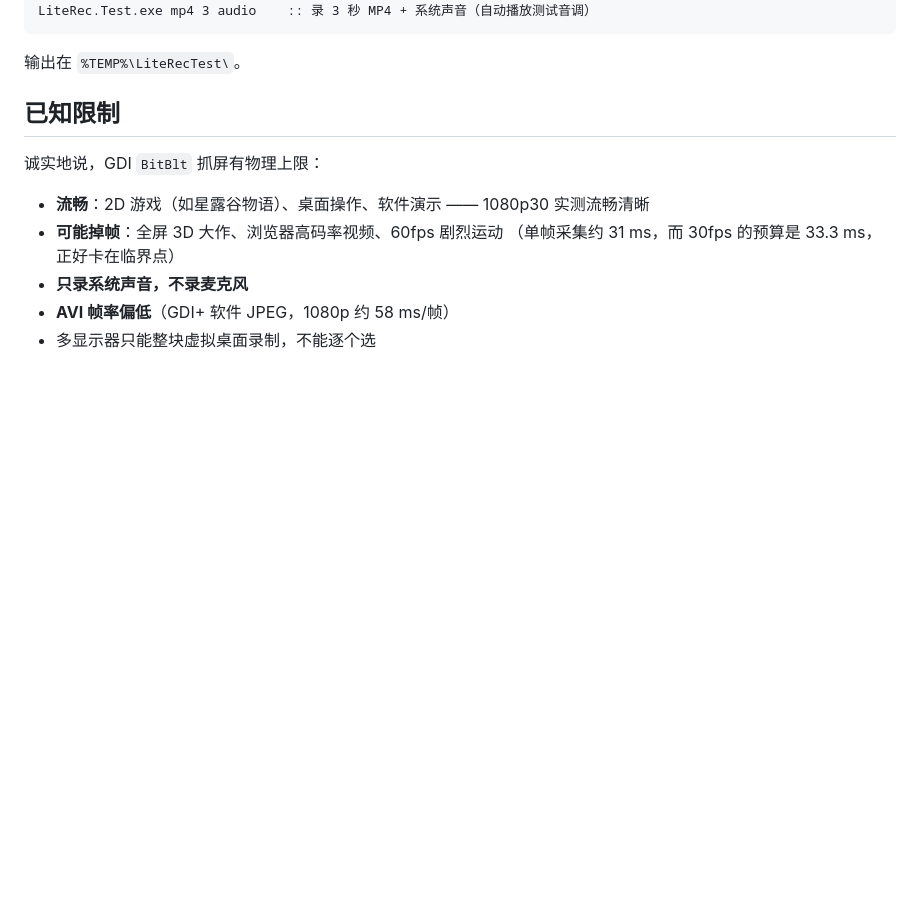
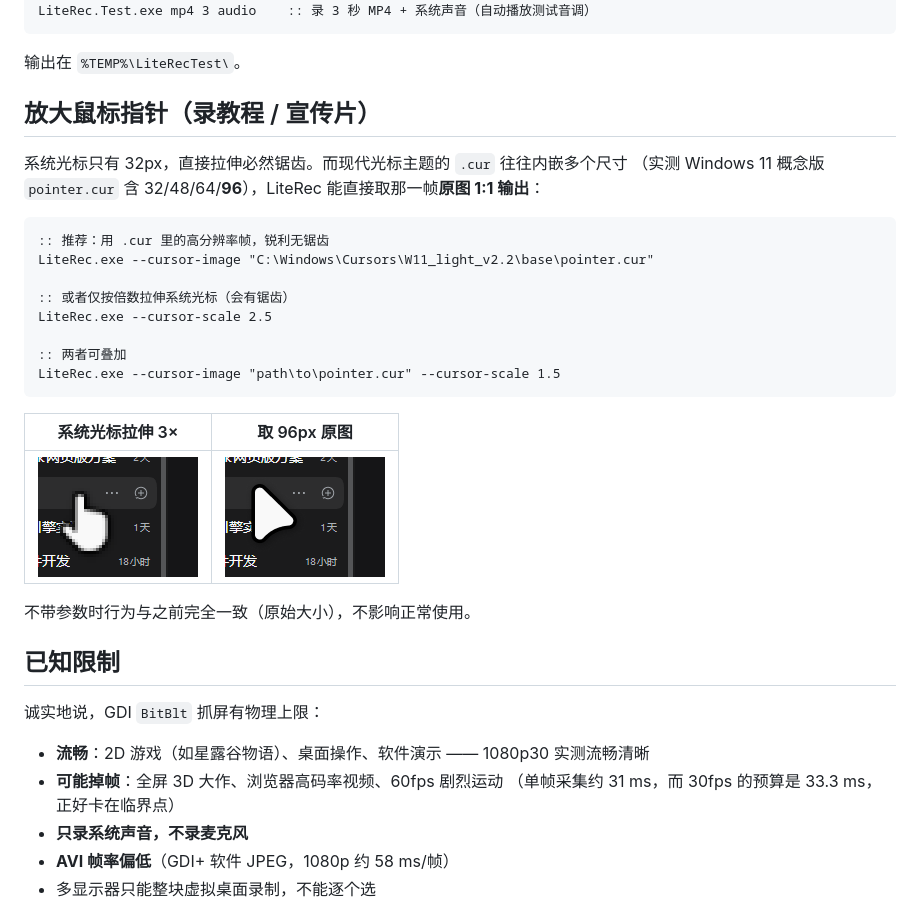
Before and after one commit to yizhiyangyangqwq/LiteRec, a Markdown page: README.md, the part around the change. GitHub-like rendering; pictures changed too: docs/cursor-test/cursor-hires.png (added), docs/cursor-test/cursor-stretched.png (added); blank space fills up the shorter version.

````diff
--- a/README.md
+++ b/README.md
@@ -109,6 +109,28 @@ LiteRec.Test.exe mp4 3 audio    :: 录 3 秒 MP4 + 系统声音（自动播放
 ```
 
 输出在 `%TEMP%\LiteRecTest\`。
+
+## 放大鼠标指针（录教程 / 宣传片）
+
+系统光标只有 32px，直接拉伸必然锯齿。而现代光标主题的 `.cur` 往往内嵌多个尺寸
+（实测 Windows 11 概念版 `pointer.cur` 含 32/48/64/**96**），LiteRec 能直接取那一帧**原图 1:1 输出**：
+
+```cmd
+:: 推荐：用 .cur 里的高分辨率帧，锐利无锯齿
+LiteRec.exe --cursor-image "C:\Windows\Cursors\W11_light_v2.2\base\pointer.cur"
+
+:: 或者仅按倍数拉伸系统光标（会有锯齿）
+LiteRec.exe --cursor-scale 2.5
+
+:: 两者可叠加
+LiteRec.exe --cursor-image "path\to\pointer.cur" --cursor-scale 1.5
+```
+
+| 系统光标拉伸 3× | 取 96px 原图 |
+| --- | --- |
+| ![](docs/cursor-test/cursor-stretched.png) | ![](docs/cursor-test/cursor-hires.png) |
+
+不带参数时行为与之前完全一致（原始大小），不影响正常使用。
 
 ## 已知限制
 
````
Also changed, not shown: docs/promo-storyboard.md (added, +194 -0 lines), 8 other files.
